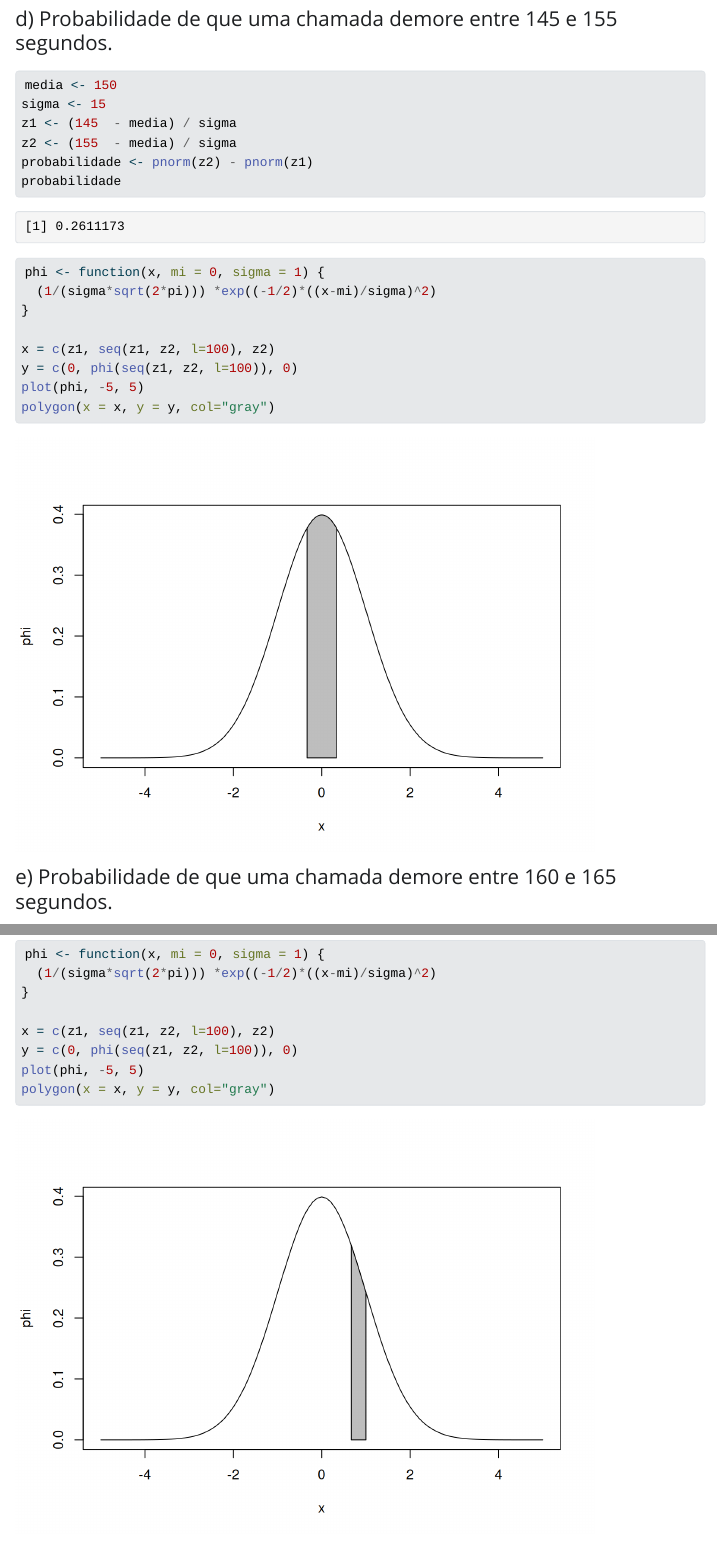
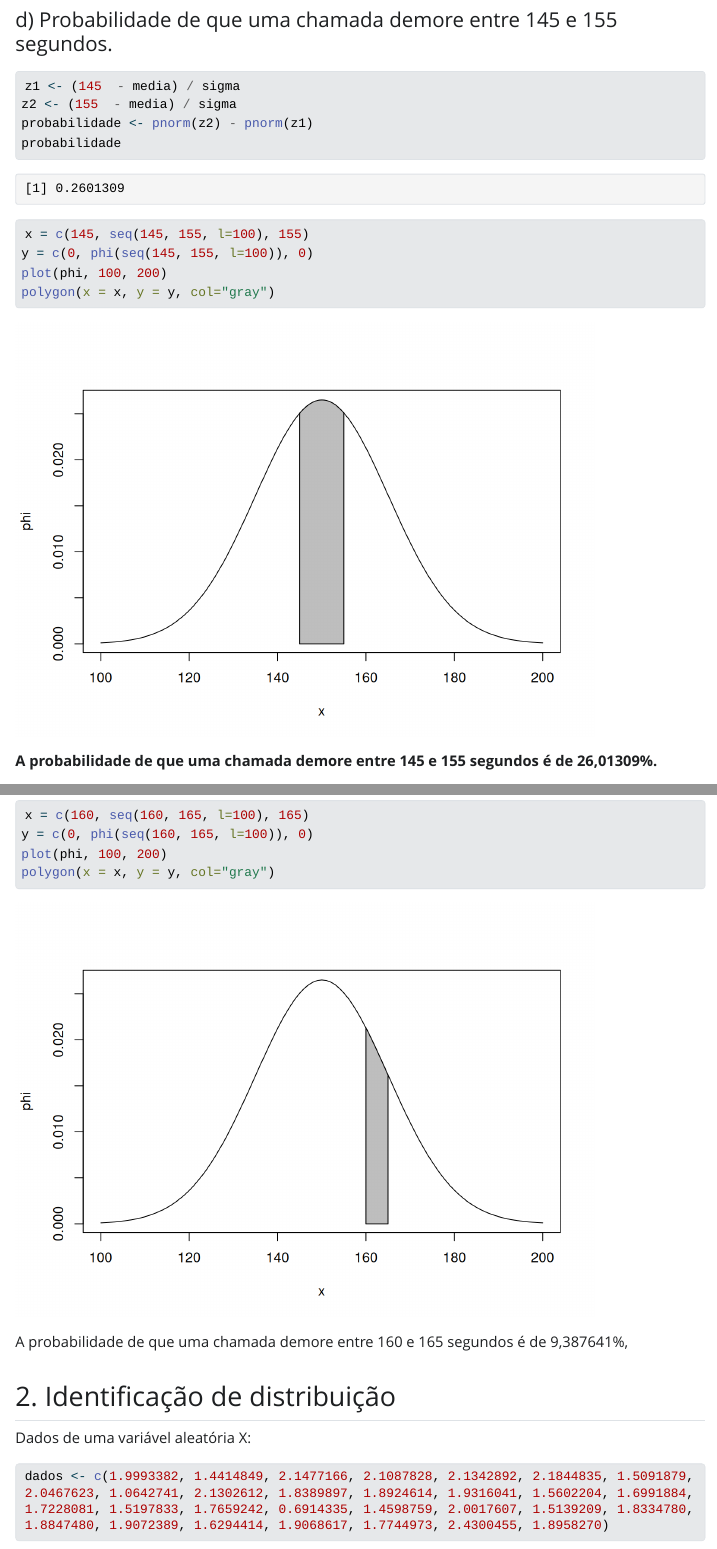
Before and after one commit to alegume/quiz_R, a Quarto document (quiz5/quiz5.qmd): the page in a window 1100 px wide, from 3620 px down before the commit and from 3630 px down after it, so that both start at the same text, and a second part further down, joined at a grey line. The pictures show the output file quiz5/quiz5.html that the author committed with the source, opened offline; Quarto's library style sheets are replaced by a plain one without menus; long lines of code are wrapped.

Commit message:
improving

````diff
--- a/quiz5/quiz5.qmd
+++ b/quiz5/quiz5.qmd
@@ -67,8 +67,8 @@ Considerando um nível de significância de 5%, não rejeita-se a hipótese de q
 #### b) Probabilidade de que uma chamada demore entre 125 e 150 segundos.
 
 ```{r}
-media <- 150
-sigma <- 15
+media <- mean(dados)
+sigma <- sd(dados)
 z1 <- (125  - media) / sigma
 z2 <- (150  - media) / sigma
 probabilidade <- pnorm(z2) - pnorm(z1)
@@ -98,24 +97,21 @@ plot(phi, -5, 5)
 polygon(x = x, y = y, col="gray")
 ```
+** A probabilidade de que uma chamada demore menos de 125 segundos é de 4,824296%.**
+
 
 #### d) Probabilidade de que uma chamada demore entre 145 e 155 segundos.
 
 ```{r}
-media <- 150
-sigma <- 15
 z1 <- (145  - media) / sigma
 z2 <- (155  - media) / sigma
 probabilidade <- pnorm(z2) - pnorm(z1)
 probabilidade
-phi <- function(x, mi = 0, sigma = 1) {
-  (1/(sigma*sqrt(2*pi))) *exp((-1/2)*((x-mi)/sigma)^2)
-}
-
-x = c(z1, seq(z1, z2, l=100), z2)
-y = c(0, phi(seq(z1, z2, l=100)), 0)
-plot(phi, -5, 5)
+x = c(145, seq(145, 155, l=100), 155)
+y = c(0, phi(seq(145, 155, l=100)), 0)
+plot(phi, 100, 200)
 polygon(x = x, y = y, col="gray")
 ```
+**A probabilidade de que uma chamada demore entre 145 e 155 segundos é de 26,01309%.**
 
 #### e) Probabilidade de que uma chamada demore entre 160 e 165 segundos.
 
@@ -126,15 +120,12 @@ z1 <- (160  - media) / sigma
 z2 <- (165  - media) / sigma
 probabilidade <- pnorm(z2) - pnorm(z1)
 probabilidade
-phi <- function(x, mi = 0, sigma = 1) {
-  (1/(sigma*sqrt(2*pi))) *exp((-1/2)*((x-mi)/sigma)^2)
-}
-
-x = c(z1, seq(z1, z2, l=100), z2)
-y = c(0, phi(seq(z1, z2, l=100)), 0)
-plot(phi, -5, 5)
+x = c(160, seq(160, 165, l=100), 165)
+y = c(0, phi(seq(160, 165, l=100)), 0)
+plot(phi, 100, 200)
 polygon(x = x, y = y, col="gray")
 ```
+**A probabilidade de que uma chamada demore entre 160 e 165 segundos é de 9,387641%.**
 
 ## 2. Identificação de distribuição
 
````
Also changed, not shown: quiz5/quiz5.html, quiz5/quiz5_files/figure-html/unnamed-chunk-19-1.png, quiz5/quiz5_files/figure-html/unnamed-chunk-6-1.png, quiz5/quiz5_files/figure-html/unnamed-chunk-7-1.png, quiz5/quiz5_files/figure-html/unnamed-chunk-8-1.png, quiz5/quiz5_files/figure-html/unnamed-chunk-9-1.png, quiz5/quiz5.qmd (11 more changed lines).
